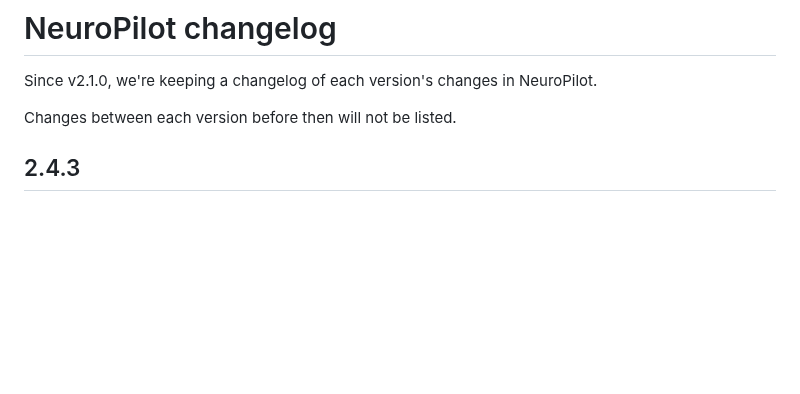
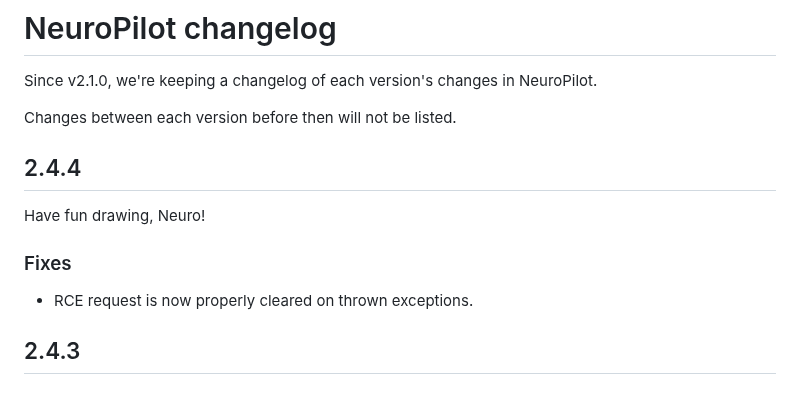
Before and after one commit to neuroverse-fm/neuropilot, a Markdown page: CHANGELOG.md, the part around the change. Rendered like a GitHub page; blank space fills up the shorter version.

Commit message:
changelog

```diff
--- a/CHANGELOG.md
+++ b/CHANGELOG.md
@@ -5,6 +5,14 @@
 Since v2.1.0, we're keeping a changelog of each version's changes in NeuroPilot.
 
 Changes between each version before then will not be listed.
+
+## 2.4.4
+
+Have fun drawing, Neuro!
+
+### Fixes
+
+- RCE request is now properly cleared on thrown exceptions.
 
 ## 2.4.3
 
```
